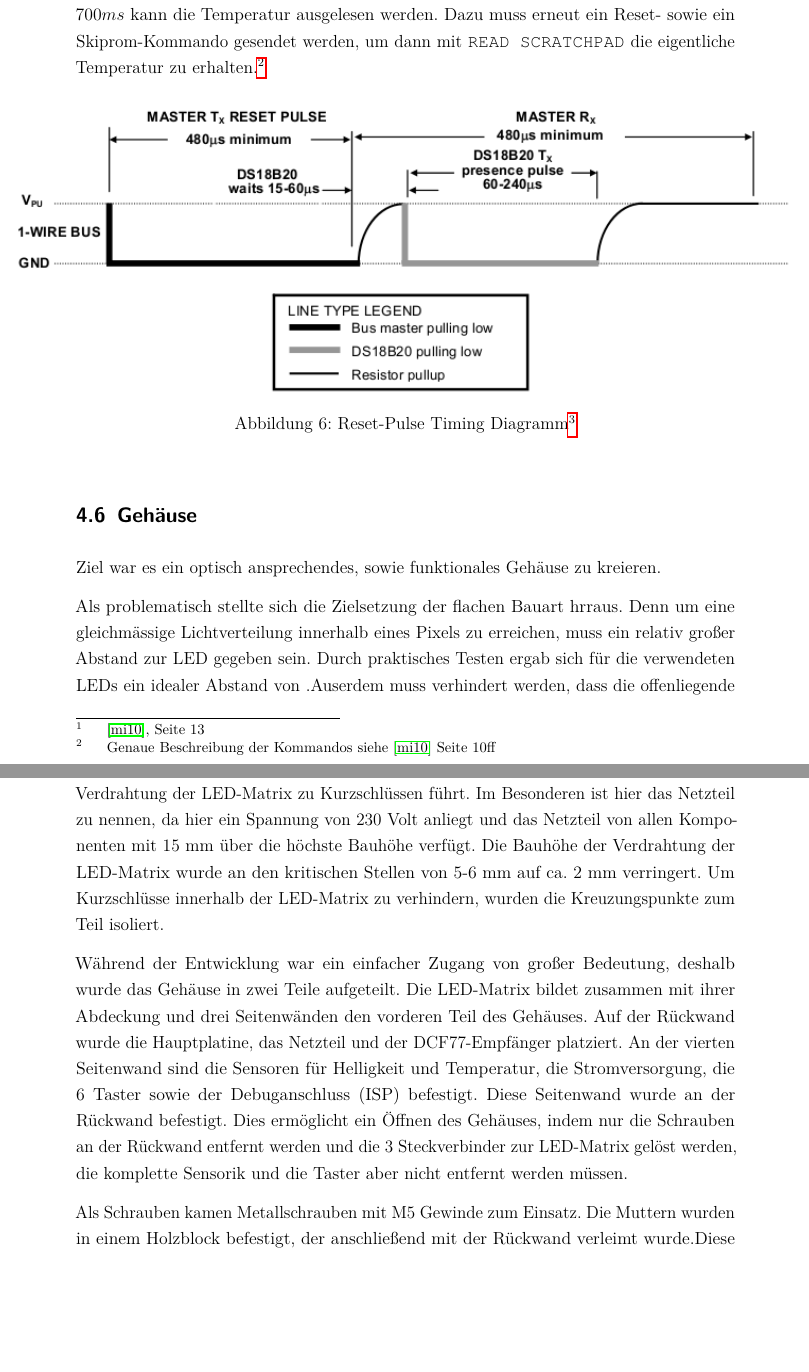
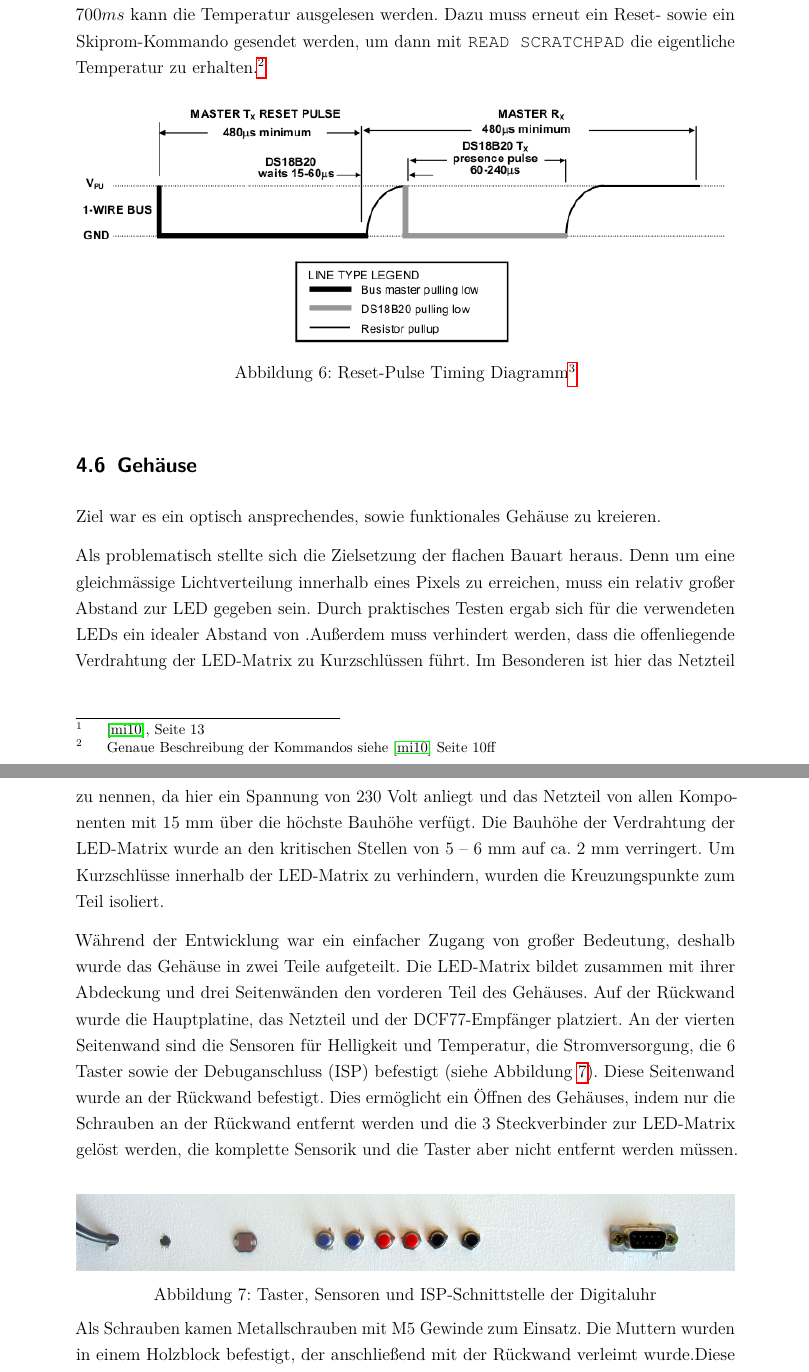
Before and after one commit to Empage/Digimato, a LaTeX document (latex/document.tex, which reads latex/komponenten.tex): two parts of pages 14 and 15 of 21 before the commit and two parts of pages 14 and 15 of 20 after it, joined at a grey line, cut so that both start at the same text, the shorter picture padded with empty space. Compiled offline with pdfLaTeX.

Commit message:
Bild der Anschluesse hinzugefuegt

```diff
--- a/latex/komponenten.tex
+++ b/latex/komponenten.tex
@@ -209,7 +209,7 @@ In der weiteren Kommunikation wird nun das \texttt{SKIP ROM} Kommando benutzt, w
 %
 \begin{figure}[htp]
 \centering
-\centerline{\includegraphics[width=1.2\linewidth]{skizzen/temperatur_reset.png}}
+\centerline{\includegraphics[width=\linewidth]{skizzen/temperatur_reset.png}}
 \caption{Reset-Pulse Timing Diagramm\footnote{\cite{ds18s20}, Seite 13}}\label{fig_resettiming}
 \end{figure}
 %
@@ -218,14 +218,18 @@ In der weiteren Kommunikation wird nun das \texttt{SKIP ROM} Kommando benutzt, w
 %
 Ziel war es ein optisch ansprechendes, sowie funktionales Gehäuse zu kreieren.
 
-Als problematisch stellte sich die Zielsetzung der flachen Bauart hrraus. Denn um eine gleichmässige Lichtverteilung innerhalb eines Pixels zu erreichen, muss ein relativ großer Abstand zur LED gegeben sein. Durch praktisches Testen ergab sich für die verwendeten LEDs ein idealer Abstand von .%TODO eventuell wirklich probieren
-Auserdem muss verhindert werden, dass die offenliegende Verdrahtung der LED-Matrix zu Kurzschlüssen führt. Im Besonderen ist hier das Netzteil zu nennen, da hier ein Spannung von 230 Volt anliegt und das Netzteil von allen Komponenten mit 15 mm %TODO
+Als problematisch stellte sich die Zielsetzung der flachen Bauart heraus. Denn um eine gleichmässige Lichtverteilung innerhalb eines Pixels zu erreichen, muss ein relativ großer Abstand zur LED gegeben sein. Durch praktisches Testen ergab sich für die verwendeten LEDs ein idealer Abstand von .%TODO eventuell wirklich probieren
+Außerdem muss verhindert werden, dass die offenliegende Verdrahtung der LED-Matrix zu Kurzschlüssen führt. Im Besonderen ist hier das Netzteil zu nennen, da hier ein Spannung von 230 Volt anliegt und das Netzteil von allen Komponenten mit 15 mm %TODO
 über die höchste Bauhöhe verfügt.
-Die Bauhöhe der Verdrahtung der LED-Matrix wurde an den kritischen Stellen von 5-6 mm auf ca. 2 mm verringert. Um Kurzschlüsse innerhalb der LED-Matrix zu verhindern, wurden die Kreuzungspunkte zum Teil isoliert.
+Die Bauhöhe der Verdrahtung der LED-Matrix wurde an den kritischen Stellen von 5 -- 6 mm auf ca. 2 mm verringert. Um Kurzschlüsse innerhalb der LED-Matrix zu verhindern, wurden die Kreuzungspunkte zum Teil isoliert.
 %TODO [MH] evtl Bild davon?
 
 Während der Entwicklung war ein einfacher Zugang von großer Bedeutung, deshalb wurde das Gehäuse in zwei Teile aufgeteilt. Die LED-Matrix bildet zusammen mit ihrer Abdeckung und drei Seitenwänden den vorderen Teil des Gehäuses. Auf der Rückwand wurde die Hauptplatine, das Netzteil und der DCF77-Empfänger platziert. An der vierten Seitenwand sind die Sensoren für Helligkeit und Temperatur, die Stromversorgung, die 6 Taster sowie der Debuganschluss (ISP) %TODO ISP als Fachwort
-befestigt. Diese Seitenwand wurde an der Rückwand befestigt. Dies ermöglicht ein Öffnen des Gehäuses, indem nur die Schrauben an der Rückwand entfernt werden und die 3 Steckverbinder zur LED-Matrix gelöst werden, die komplette Sensorik und die Taster aber nicht entfernt werden müssen.
+befestigt (siehe Abbildung \ref{fig_anschluesse}). Diese Seitenwand wurde an der Rückwand befestigt. Dies ermöglicht ein Öffnen des Gehäuses, indem nur die Schrauben an der Rückwand entfernt werden und die 3 Steckverbinder zur LED-Matrix gelöst werden, die komplette Sensorik und die Taster aber nicht entfernt werden müssen.%
+\vspace{2em}
+\centerline{\includegraphics[width=\linewidth]{images/anschluesse.png}}
+\captionof{figure}{Taster, Sensoren und ISP-Schnittstelle der Digitaluhr}\label{fig_anschluesse}
+\vspace{.5em}
 %TODO Fotos von dem ganzen Kram
 
 Als Schrauben kamen Metallschrauben mit M5 %TODO
```
Also changed, not shown: latex/images/anschluesse.png (added).
